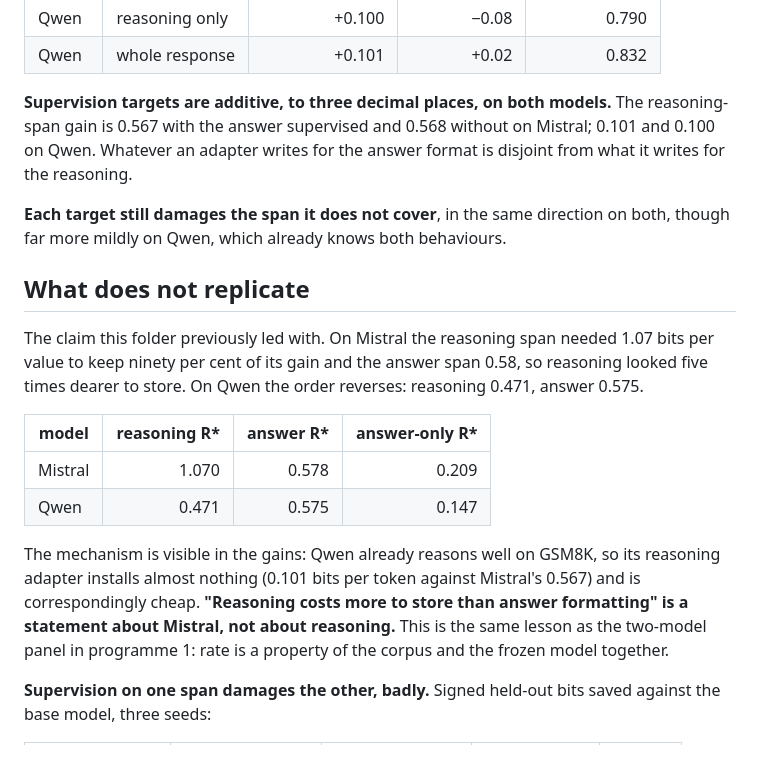
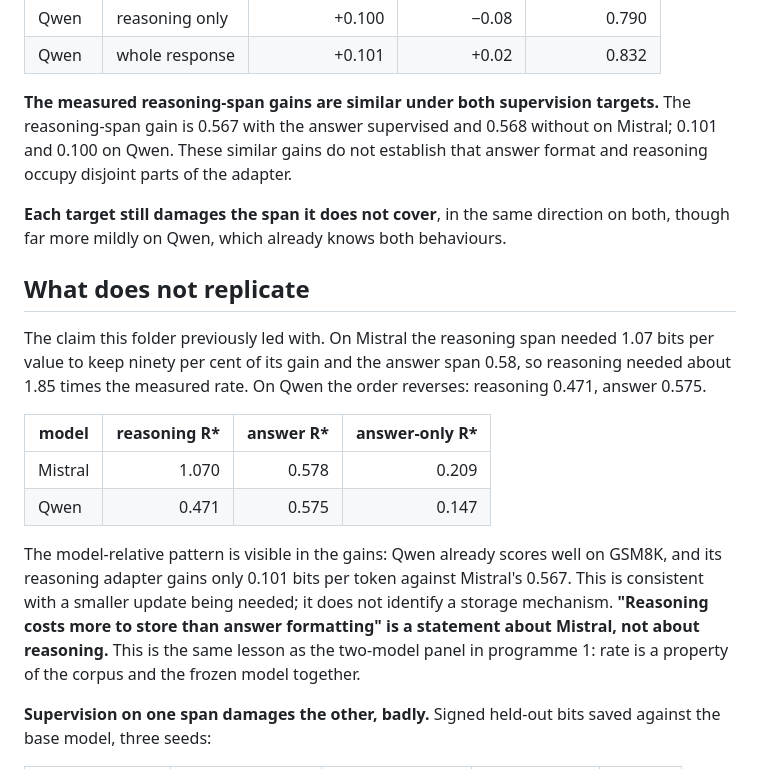
Before and after one commit to joey-david/fineqcomp, a Markdown page: results/3_chain_of_thought_under_compression/README.md, the part around one of its changes. Drawn GitHub-style.

```diff
--- a/results/3_chain_of_thought_under_compression/README.md
+++ b/results/3_chain_of_thought_under_compression/README.md
@@ -90,10 +130,10 @@ than leaving the model alone, on both substrates.
 | Qwen | reasoning only | +0.100 | −0.08 | 0.790 |
 | Qwen | whole response | +0.101 | +0.02 | 0.832 |
 
-**Supervision targets are additive, to three decimal places, on both models.**
+**The measured reasoning-span gains are similar under both supervision targets.**
 The reasoning-span gain is 0.567 with the answer supervised and 0.568 without
-on Mistral; 0.101 and 0.100 on Qwen. Whatever an adapter writes for the answer
-format is disjoint from what it writes for the reasoning.
+on Mistral; 0.101 and 0.100 on Qwen. These similar gains do not establish that
+answer format and reasoning occupy disjoint parts of the adapter.
 
 **Each target still damages the span it does not cover**, in the same direction
 on both, though far more mildly on Qwen, which already knows both behaviours.
@@ -102,7 +142,7 @@ on both, though far more mildly on Qwen, which already knows both behaviours.
 
 The claim this folder previously led with. On Mistral the reasoning span needed
 1.07 bits per value to keep ninety per cent of its gain and the answer span
-0.58, so reasoning looked five times dearer to store. On Qwen the order
+0.58, so reasoning needed about 1.85 times the measured rate. On Qwen the order
 reverses: reasoning 0.471, answer 0.575.
 
 | model | reasoning R\* | answer R\* | answer-only R\* |
@@ -110,10 +150,11 @@ reverses: reasoning 0.471, answer 0.575.
 | Mistral | 1.070 | 0.578 | 0.209 |
 | Qwen | 0.471 | 0.575 | 0.147 |
 
-The mechanism is visible in the gains: Qwen already reasons well on GSM8K, so
-its reasoning adapter installs almost nothing (0.101 bits per token against
-Mistral's 0.567) and is correspondingly cheap. **"Reasoning costs more to store
-than answer formatting" is a statement about Mistral, not about reasoning.**
+The model-relative pattern is visible in the gains: Qwen already scores well on
+GSM8K, and its reasoning adapter gains only 0.101 bits per token against
+Mistral's 0.567. This is consistent with a smaller update being needed; it does
+not identify a storage mechanism. **"Reasoning costs more to store than answer
+formatting" is a statement about Mistral, not about reasoning.**
 This is the same lesson as the two-model panel in programme 1: rate is a
 property of the corpus and the frozen model together.
 
```
Also changed, not shown: other parts of results/3_chain_of_thought_under_compression/README.md (+44 -5 lines).
